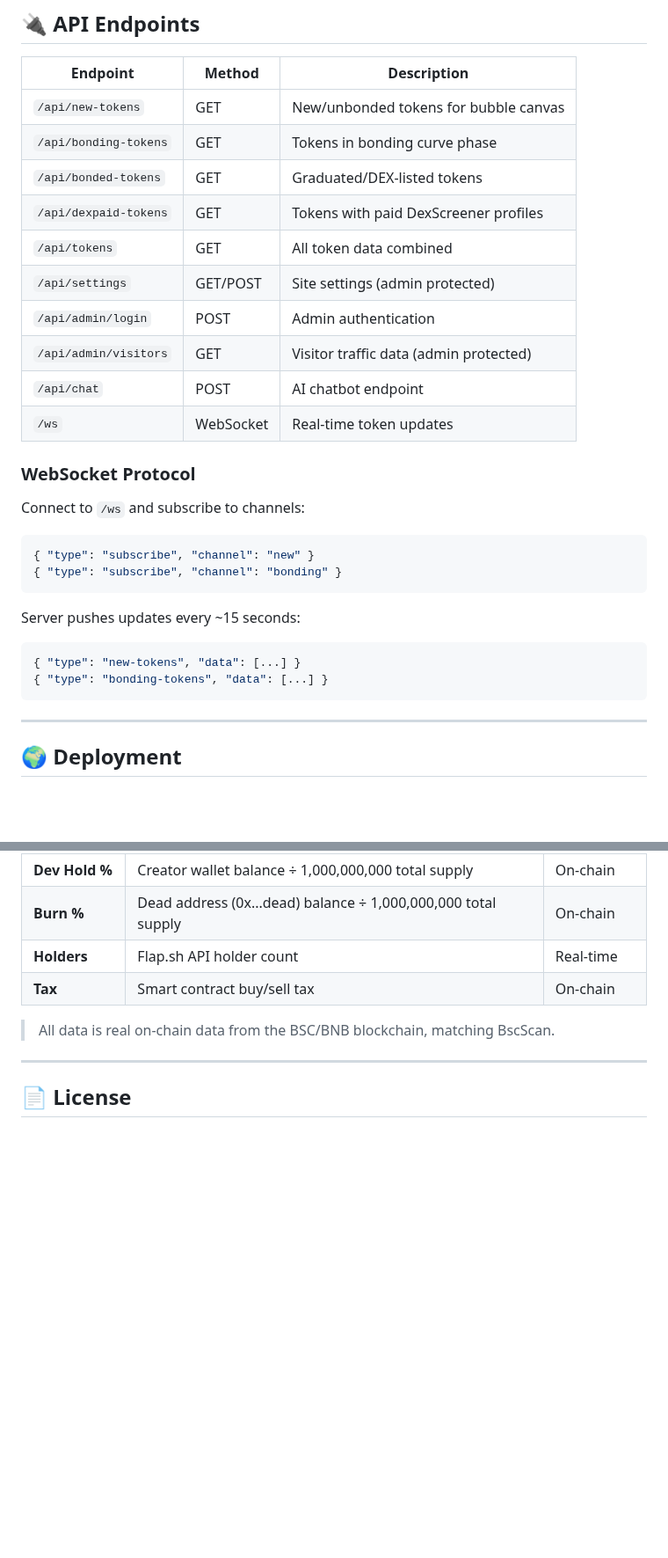
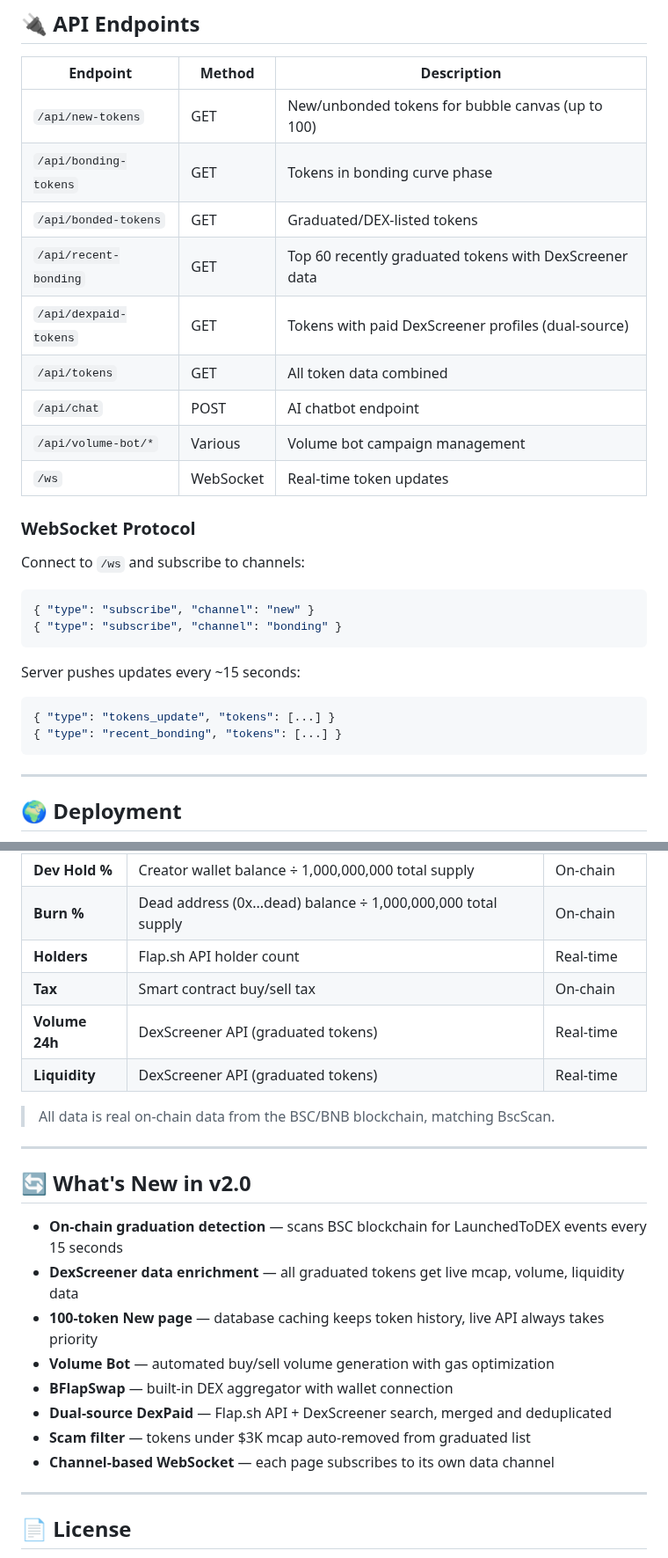
Before and after one commit to bubbleflap/BubbleFlap-RealtimeTokenBubble-WebApplication, a Markdown page: README.md, 2 parts joined by grey strips. Shown at 88% size. Rendered like a GitHub page; blank space fills up the shorter version.

````diff
--- a/README.md
+++ b/README.md
@@ -174,15 +195,14 @@ BubbleFlap/
 
 | Endpoint | Method | Description |
 |----------|--------|-------------|
-| `/api/new-tokens` | GET | New/unbonded tokens for bubble canvas |
+| `/api/new-tokens` | GET | New/unbonded tokens for bubble canvas (up to 100) |
 | `/api/bonding-tokens` | GET | Tokens in bonding curve phase |
 | `/api/bonded-tokens` | GET | Graduated/DEX-listed tokens |
-| `/api/dexpaid-tokens` | GET | Tokens with paid DexScreener profiles |
+| `/api/recent-bonding` | GET | Top 60 recently graduated tokens with DexScreener data |
+| `/api/dexpaid-tokens` | GET | Tokens with paid DexScreener profiles (dual-source) |
 | `/api/tokens` | GET | All token data combined |
-| `/api/settings` | GET/POST | Site settings (admin protected) |
-| `/api/admin/login` | POST | Admin authentication |
-| `/api/admin/visitors` | GET | Visitor traffic data (admin protected) |
 | `/api/chat` | POST | AI chatbot endpoint |
+| `/api/volume-bot/*` | Various | Volume bot campaign management |
 | `/ws` | WebSocket | Real-time token updates |
 
 ### WebSocket Protocol
@@ -194,8 +214,8 @@ Connect to `/ws` and subscribe to channels:
 
 Server pushes updates every ~15 seconds:
 ```json
-{ "type": "new-tokens", "data": [...] }
-{ "type": "bonding-tokens", "data": [...] }
+{ "type": "tokens_update", "tokens": [...] }
+{ "type": "recent_bonding", "tokens": [...] }
 ```
 
 ---
@@ -241,8 +253,23 @@ From the admin panel you can:
 | **Burn %** | Dead address (0x...dead) balance ÷ 1,000,000,000 total supply | On-chain |
 | **Holders** | Flap.sh API holder count | Real-time |
 | **Tax** | Smart contract buy/sell tax | On-chain |
+| **Volume 24h** | DexScreener API (graduated tokens) | Real-time |
+| **Liquidity** | DexScreener API (graduated tokens) | Real-time |
 
 > All data is real on-chain data from the BSC/BNB blockchain, matching BscScan.
+
+---
+
+## 🔄 What's New in v2.0
+
+- **On-chain graduation detection** — scans BSC blockchain for LaunchedToDEX events every 15 seconds
+- **DexScreener data enrichment** — all graduated tokens get live mcap, volume, liquidity data
+- **100-token New page** — database caching keeps token history, live API always takes priority
+- **Volume Bot** — automated buy/sell volume generation with gas optimization
+- **BFlapSwap** — built-in DEX aggregator with wallet connection
+- **Dual-source DexPaid** — Flap.sh API + DexScreener search, merged and deduplicated
+- **Scam filter** — tokens under $3K mcap auto-removed from graduated list
+- **Channel-based WebSocket** — each page subscribes to its own data channel
 
 ---
 
````
Also changed, not shown: other parts of README.md (+48 -35 lines).
